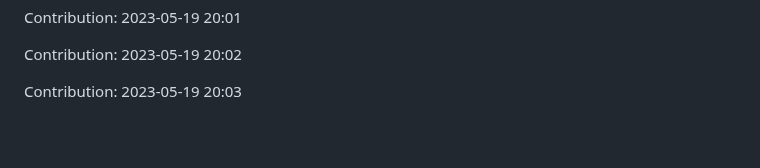
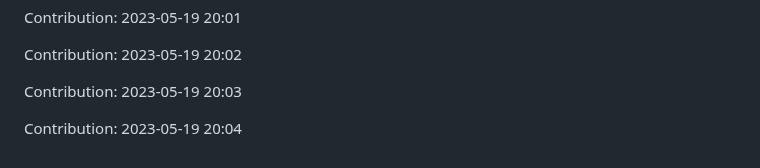
Before and after one commit to devnight0913/POS-system, a Markdown page: README.md, the part around the change. Drawn GitHub-style; blank space fills up the shorter version.

Commit message:
"Contribution: 2023-05-19 20:04"

```diff
--- a/README.md
+++ b/README.md
@@ -947,3 +947,5 @@ Contribution: 2023-05-19 20:01
 Contribution: 2023-05-19 20:02
 
 Contribution: 2023-05-19 20:03
+
+Contribution: 2023-05-19 20:04
```
